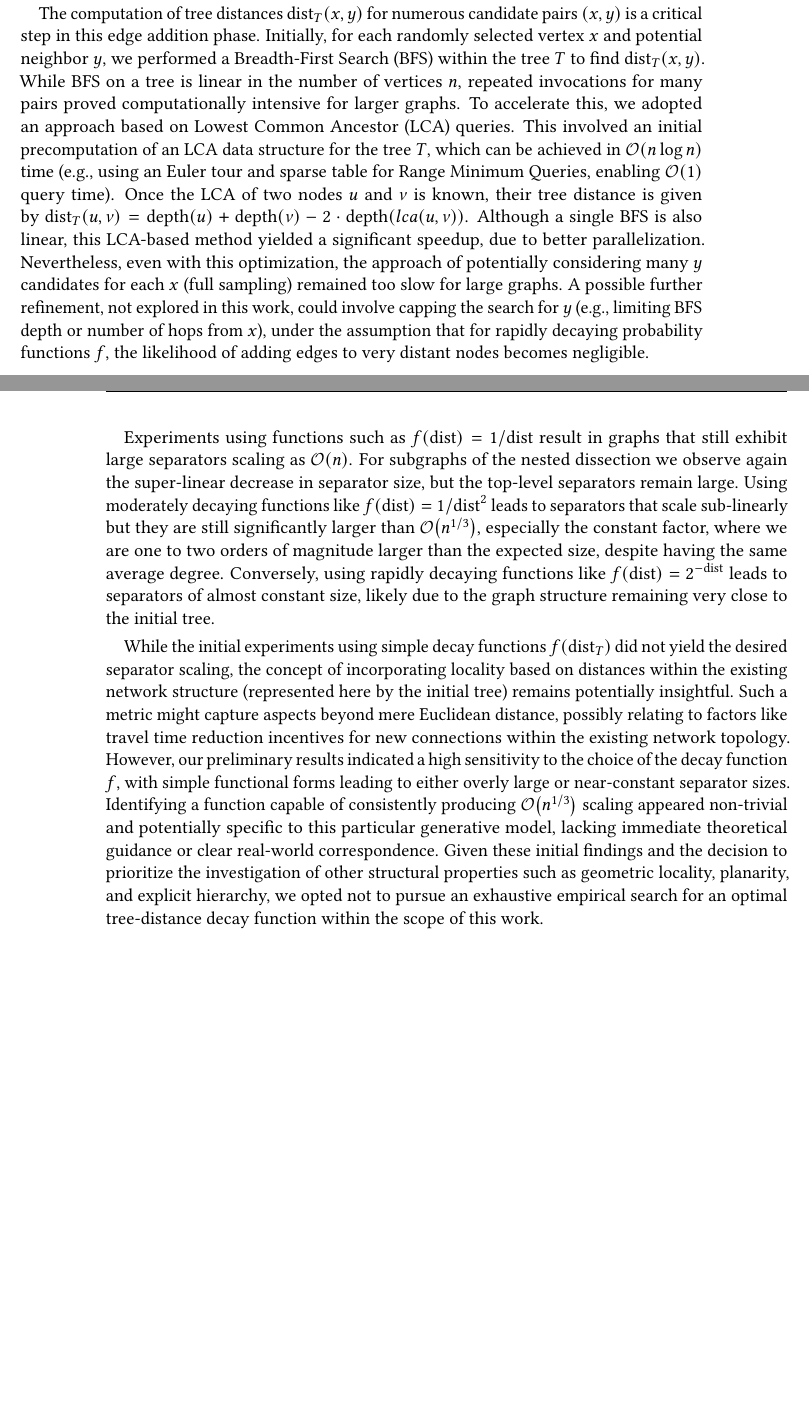
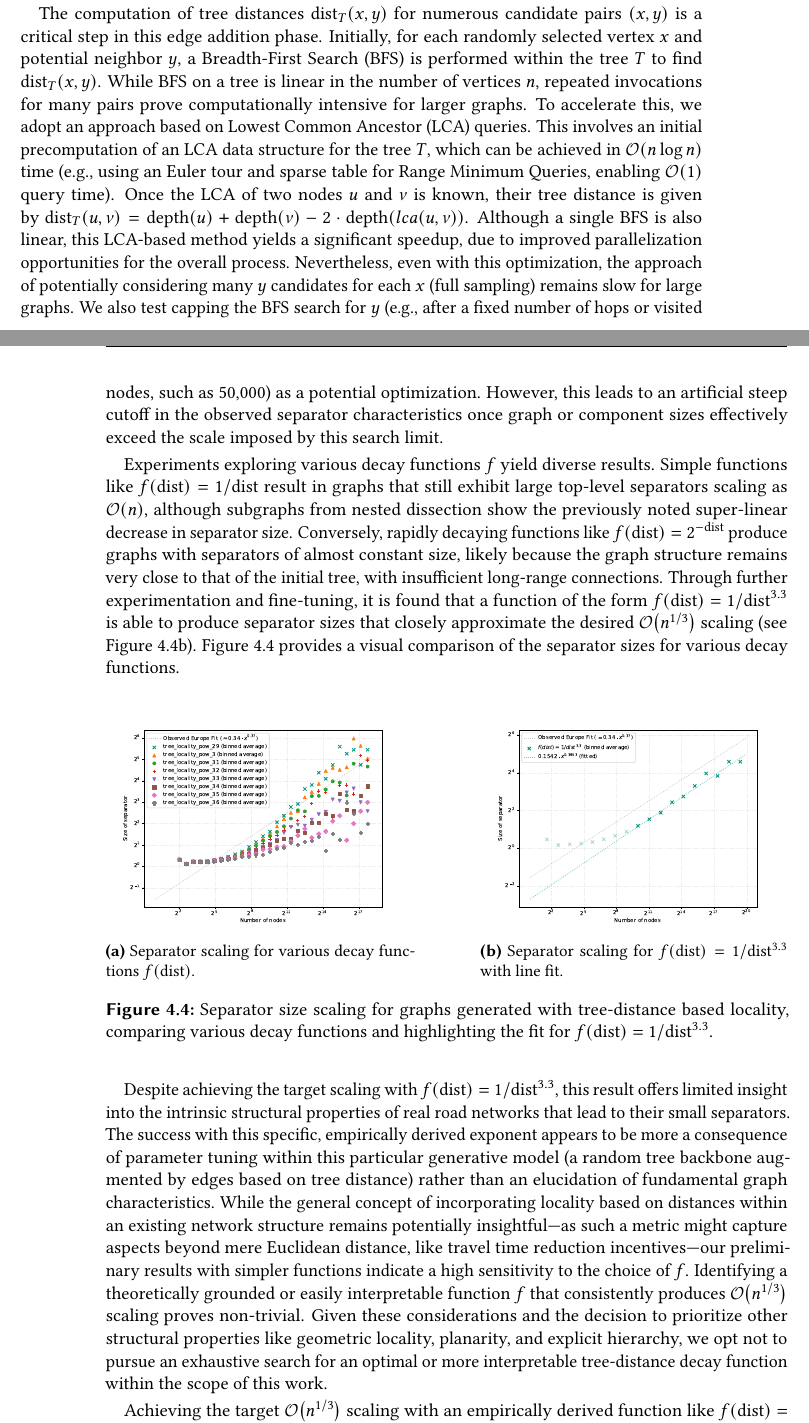
Before and after one commit to SamuelBorn/master-thesis, a LaTeX thesis (thesis.tex, which reads sections/synthetic.tex): two parts of pages 30 and 31 of 53, joined at a grey line, cut so that both start at the same text, the shorter picture padded with empty space. Compiled offline with pdfLaTeX.

Commit message:
rewrite syntehtic to incoparate pow 3.3

```diff
--- a/sections/synthetic.tex
+++ b/sections/synthetic.tex
@@ -102,25 +101,50 @@ To incorporate locality, the probability of adding an edge between two vertices
 Specifically, we select a random vertex \(x\) and choose a second vertex \(y\) with a probability related to \(f(\text{dist}_T(x, y))\), where \(f\) is a decreasing function.
 
 The computation of tree distances \(\text{dist}_T(x, y)\) for numerous candidate pairs \((x,y)\) is a critical step in this edge addition phase.
-Initially, for each randomly selected vertex \(x\) and potential neighbor \(y\), we performed a Breadth-First Search (BFS) within the tree \(T\) to find \(\text{dist}_T(x, y)\).
-While BFS on a tree is linear in the number of vertices \(n\), repeated invocations for many pairs proved computationally intensive for larger graphs.
-To accelerate this, we adopted an approach based on Lowest Common Ancestor (LCA) queries.
-This involved an initial precomputation of an LCA data structure for the tree \(T\), which can be achieved in \bigO{n \log n} time (e.g., using an Euler tour and sparse table for Range Minimum Queries, enabling \bigO{1} query time).
+Initially, for each randomly selected vertex \(x\) and potential neighbor \(y\), a Breadth-First Search (BFS) is performed within the tree \(T\) to find \(\text{dist}_T(x, y)\).
+While BFS on a tree is linear in the number of vertices \(n\), repeated invocations for many pairs prove computationally intensive for larger graphs.
+To accelerate this, we adopt an approach based on Lowest Common Ancestor (LCA) queries.
+This involves an initial precomputation of an LCA data structure for the tree \(T\), which can be achieved in \bigO{n \log n} time (e.g., using an Euler tour and sparse table for Range Minimum Queries, enabling \bigO{1} query time).
 Once the LCA of two nodes \(u\) and \(v\) is known, their tree distance is given by \(\text{dist}_T(u, v) = \text{depth}(u) + \text{depth}(v) - 2 \cdot \text{depth}(lca(u,v))\).
-Although a single BFS is also linear, this LCA-based method yielded a significant speedup, due to better parallelization.
-Nevertheless, even with this optimization, the approach of potentially considering many \(y\) candidates for each \(x\) (full sampling) remained too slow for large graphs.
-A possible further refinement, not explored in this work, could involve capping the search for \(y\) (e.g., limiting BFS depth or number of hops from \(x\)), under the assumption that for rapidly decaying probability functions \(f\), the likelihood of adding edges to very distant nodes becomes negligible.
+Although a single BFS is also linear, this LCA-based method yields a significant speedup, due to improved parallelization opportunities for the overall process.
+Nevertheless, even with this optimization, the approach of potentially considering many \(y\) candidates for each \(x\) (full sampling) remains slow for large graphs.
+We also test capping the BFS search for \(y\) (e.g., after a fixed number of hops or visited nodes, such as 50,000) as a potential optimization.
+However, this leads to an artificial steep cutoff in the observed separator characteristics once graph or component sizes effectively exceed the scale imposed by this search limit.
 
-Experiments using functions such as \( f(\text{dist}) = 1/\text{dist} \) result in graphs that still exhibit large separators scaling as \bigO{n}.
-For subgraphs of the nested dissection we observe again the super-linear decrease in separator size, but the top-level separators remain large.
-Using moderately decaying functions like \( f(\text{dist}) = 1/\text{dist}^2 \) leads to separators that scale sub-linearly but they are still significantly larger than \bigO{n^{1/3}}, especially the constant factor, where we are one to two orders of magnitude larger than the expected size, despite having the same average degree.
-Conversely, using rapidly decaying functions like \( f(\text{dist}) = 2^{-\text{dist}} \) leads to separators of almost constant size, likely due to the graph structure remaining very close to the initial tree.
+Experiments exploring various decay functions \(f\) yield diverse results.
+Simple functions like \( f(\text{dist}) = 1/\text{dist} \) result in graphs that still exhibit large top-level separators scaling as \bigO{n}, although subgraphs from nested dissection show the previously noted super-linear decrease in separator size.
+Conversely, rapidly decaying functions like \( f(\text{dist}) = 2^{-\text{dist}} \) produce graphs with separators of almost constant size, likely because the graph structure remains very close to that of the initial tree, with insufficient long-range connections.
+Through further experimentation and fine-tuning, it is found that a function of the form \( f(\text{dist}) = 1/\text{dist}^{3.3} \) is able to produce separator sizes that closely approximate the desired \bigO{n^{1/3}} scaling (see \cref{fig:tree_dist_best_fit_scaling}).
+\cref{fig:tree_dist_locality_scaling} provides a visual comparison of the separator sizes for various decay functions.
 
-While the initial experiments using simple decay functions \(f(\text{dist}_T)\) did not yield the desired separator scaling, the concept of incorporating locality based on distances within the existing network structure (represented here by the initial tree) remains potentially insightful.
-Such a metric might capture aspects beyond mere Euclidean distance, possibly relating to factors like travel time reduction incentives for new connections within the existing network topology.
-However, our preliminary results indicated a high sensitivity to the choice of the decay function \(f\), with simple functional forms leading to either overly large or near-constant separator sizes.
-Identifying a function capable of consistently producing \bigO{n^{1/3}} scaling appeared non-trivial and potentially specific to this particular generative model, lacking immediate theoretical guidance or clear real-world correspondence.
-Given these initial findings and the decision to prioritize the investigation of other structural properties such as geometric locality, planarity, and explicit hierarchy, we opted not to pursue an exhaustive empirical search for an optimal tree-distance decay function within the scope of this work.
+\begin{figure}[tbhp]
+    \centering
+    \begin{subfigure}{0.45\linewidth}
+        \centering
+        \includegraphics[width=\linewidth]{graphics/tree_local_pow_overview.pdf}
+        \caption{Separator scaling for various decay functions \(f(\text{dist})\).}
+        \label{fig:tree_dist_compare_functions}
+    \end{subfigure}
+    \hfill
+    \begin{subfigure}{0.45\linewidth}
+        \centering
+        \includegraphics[width=\linewidth]{graphics/tree_locality_33_1000000.pdf}
+        \caption{Separator scaling for \(f(\text{dist}) = 1/\text{dist}^{3.3}\) with line fit.}
+        \label{fig:tree_dist_best_fit_scaling}
+    \end{subfigure}
+    \caption{Separator size scaling for graphs generated with tree-distance based locality, comparing various decay functions and highlighting the fit for \(f(\text{dist}) = 1/\text{dist}^{3.3}\).}
+    \label{fig:tree_dist_locality_scaling}
+\end{figure}
+
+Despite achieving the target scaling with \(f(\text{dist}) = 1/\text{dist}^{3.3}\), this result offers limited insight into the intrinsic structural properties of real road networks that lead to their small separators.
+The success with this specific, empirically derived exponent appears to be more a consequence of parameter tuning within this particular generative model (a random tree backbone augmented by edges based on tree distance) rather than an elucidation of fundamental graph characteristics.
+While the general concept of incorporating locality based on distances within an existing network structure remains potentially insightful—as such a metric might capture aspects beyond mere Euclidean distance, like travel time reduction incentives—our preliminary results with simpler functions indicate a high sensitivity to the choice of \(f\).
+Identifying a theoretically grounded or easily interpretable function \(f\) that consistently produces \bigO{n^{1/3}} scaling proves non-trivial.
+Given these considerations and the decision to prioritize other structural properties like geometric locality, planarity, and explicit hierarchy, we opt not to pursue an exhaustive search for an optimal or more interpretable tree-distance decay function within the scope of this work.
+
+Achieving the target \bigO{n^{1/3}} scaling with an empirically derived function like \(f(\text{dist}) = 1/\text{dist}^{3.3}\) appears to be an outcome of model-specific parameter tuning rather than a revelation of intrinsic road network properties responsible for their small separators.
+
+\paragraph{Geometric Locality}
 
 Our second approach incorporates geometric locality directly.
 The core idea is to construct a graph starting with a basic connected structure and then augment it by adding only edges that connect geometrically close vertices, until a target average degree (e.g., \(2.5\)) is achieved.
```
Also changed, not shown: graphics/tree_local_pow_overview.pdf (added), graphics/tree_locality_33_1000000.pdf (added), sections/synthetic.tex (15 more changed lines).
